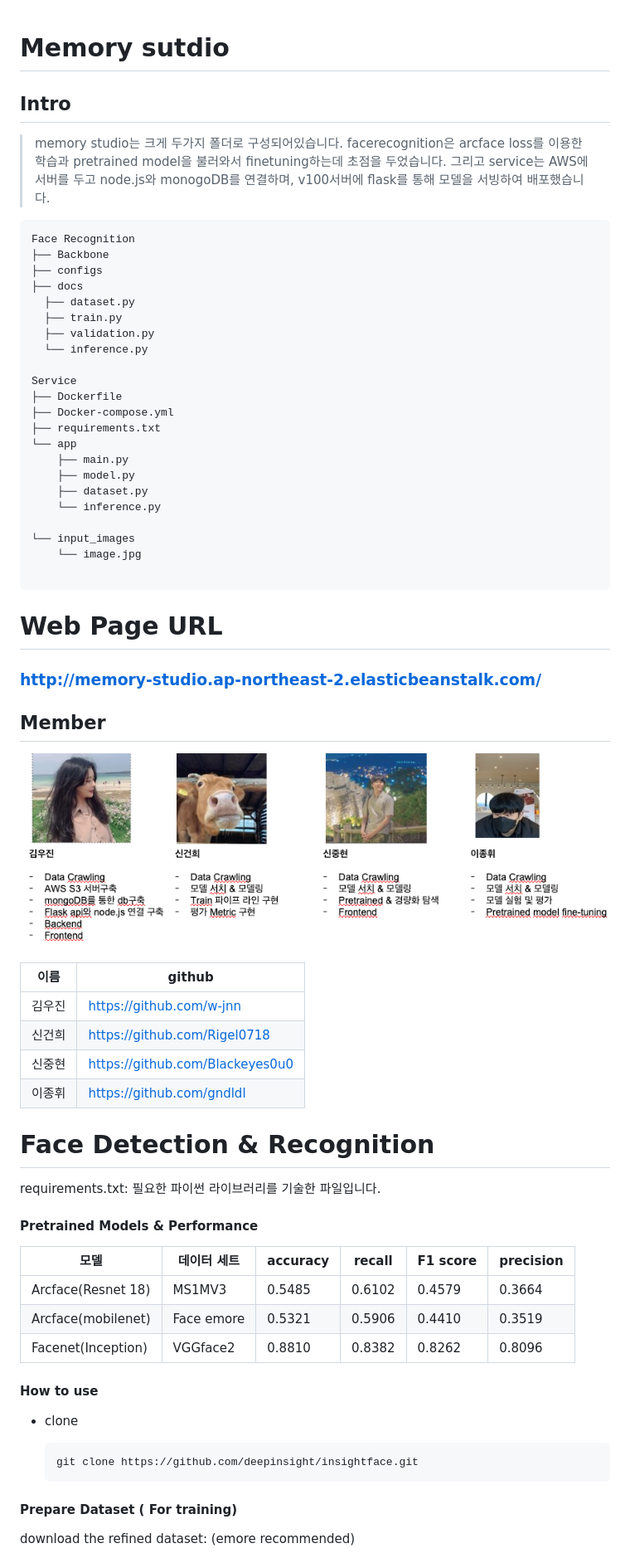
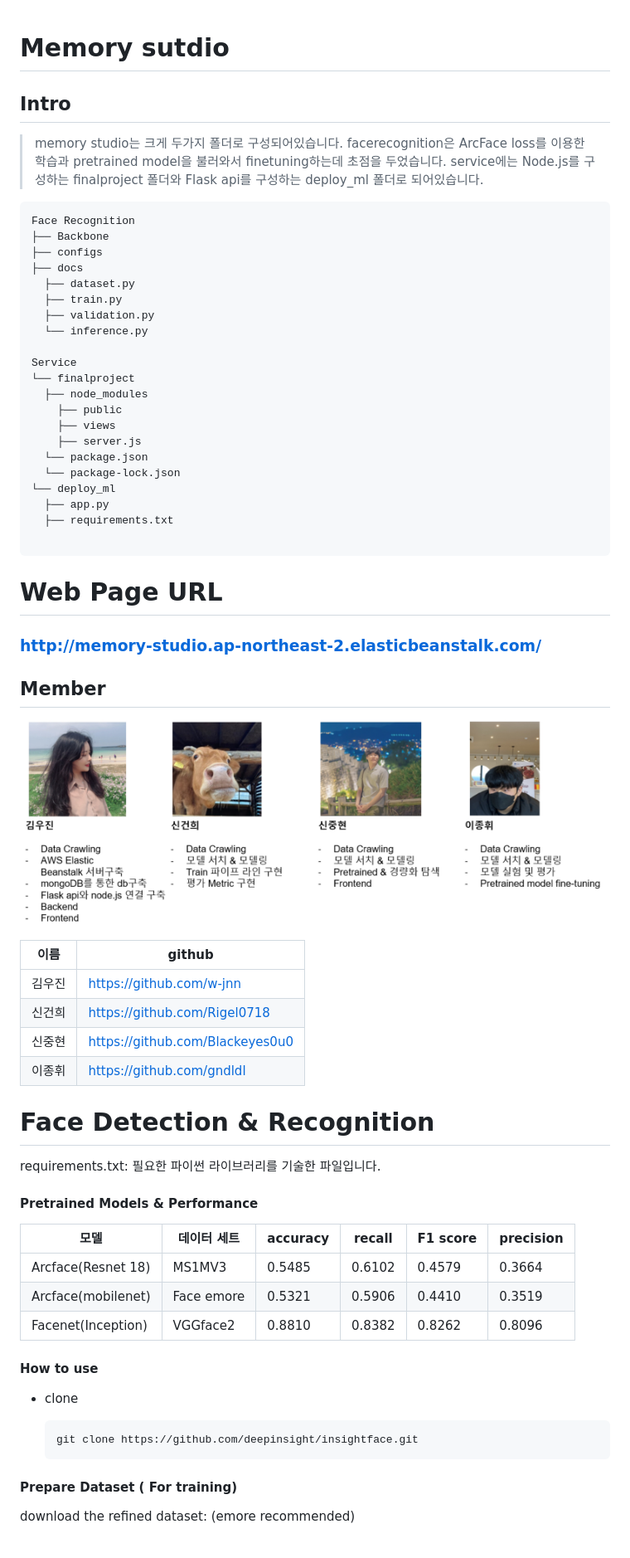
Before and after one commit to boostcampaitech5/level3_cv_finalproject-cv-14, a Markdown page: README.md, the part around the change printed below. Shown: that part at 83% size. GitHub-like rendering; pictures changed too: Appendix/member.png.

Commit message:
Docs : mod read.me

````diff
--- a/README.md
+++ b/README.md
@@ -1,10 +1,11 @@
 # Memory sutdio
+
 ## Intro
 
 <!--![](Appendix/intro.png)-->
 
->memory studio는 크게 두가지 폴더로 구성되어있습니다. facerecognition은 arcface loss를 이용한 학습과 pretrained model을 불러와서 finetuning하는데 초점을 두었습니다.
->그리고 service는 AWS에 서버를 두고 node.js와 monogoDB를 연결하며, v100서버에 flask를 통해 모델을 서빙하여 배포했습니다.
+> memory studio는 크게 두가지 폴더로 구성되어있습니다. facerecognition은 ArcFace loss를 이용한 학습과 pretrained model을 불러와서 finetuning하는데 초점을 두었습니다.
+> service에는 Node.js를 구성하는 finalproject 폴더와 Flask api를 구성하는 deploy_ml 폴더로 되어있습니다.
 
 ```
 Face Recognition
@@ -17,22 +18,21 @@ Face Recognition
   └── inference.py
 
 Service
-├── Dockerfile
-├── Docker-compose.yml
-├── requirements.txt
-└── app
-	├── main.py
-	├── model.py
-	├── dataset.py
-	└── inference.py
-
-└── input_images
-    └── image.jpg
+└── finalproject
+  ├── node_modules
+	├── public
+	├── views
+	├── server.js
+  └── package.json
+  └── package-lock.json
+└── deploy_ml
+  ├── app.py
+  ├── requirements.txt
 
 ```
 
+# Web Page URL
 
-# Web Page URL
 ### http://memory-studio.ap-northeast-2.elasticbeanstalk.com/
 
 ## Member
@@ -40,28 +40,23 @@ Service
 ![](Appendix/member.png)
 
 |  이름  | github                          |
-| :----: |  ------------------------------- |
-| 김우진 |  https://github.com/w-jnn        |
-| 신건희 |  https://github.com/Rigel0718    |
-| 신중현 |  https://github.com/Blackeyes0u0 |
-| 이종휘 |  https://github.com/gndldl       |
-
+| :----: | ------------------------------- |
+| 김우진 | https://github.com/w-jnn        |
+| 신건희 | https://github.com/Rigel0718    |
+| 신중현 | https://github.com/Blackeyes0u0 |
+| 이종휘 | https://github.com/gndldl       |
 
 # Face Detection & Recognition
 
 requirements.txt: 필요한 파이썬 라이브러리를 기술한 파일입니다.
 
+#### Pretrained Models & Performance
 
-
-
-####  Pretrained Models & Performance
-
-| 모델 | 데이터 세트 | accuracy | recall | F1 score | precision |
-|---|---|---|---|---|---|
-| Arcface(Resnet 18) | MS1MV3 | 0.5485 | 0.6102 | 0.4579 | 0.3664 |
-| Arcface(mobilenet) | Face emore | 0.5321 | 0.5906 | 0.4410 | 0.3519 |
-| Facenet(Inception) | VGGface2 | 0.8810 | 0.8382 | 0.8262 | 0.8096 |
-
+| 모델               | 데이터 세트 | accuracy | recall | F1 score | precision |
+| ------------------ | ----------- | -------- | ------ | -------- | --------- |
+| Arcface(Resnet 18) | MS1MV3      | 0.5485   | 0.6102 | 0.4579   | 0.3664    |
+| Arcface(mobilenet) | Face emore  | 0.5321   | 0.5906 | 0.4410   | 0.3519    |
+| Facenet(Inception) | VGGface2    | 0.8810   | 0.8382 | 0.8262   | 0.8096    |
 
 #### How to use
 
@@ -71,7 +66,6 @@ requirements.txt: 필요한 파이썬 라이브러리를 기술한 파일입니
   git clone https://github.com/deepinsight/insightface.git
   ```
 
-
 #### Prepare Dataset ( For training)
 
 download the refined dataset: (emore recommended)
````
Also changed, not shown: other parts of README.md (+13 -10 lines), Appendix/service.png, Appendix/servicear.png.
